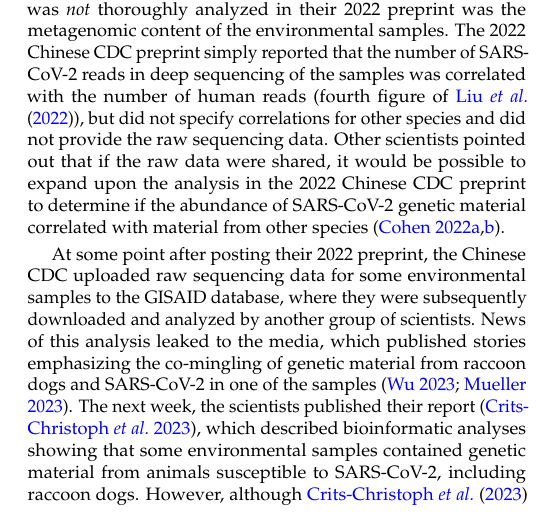
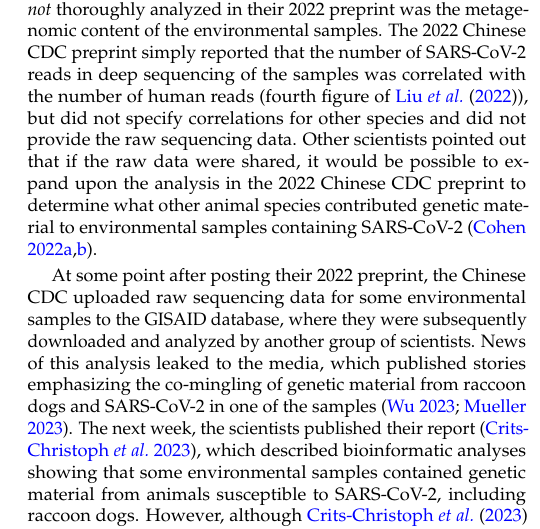
Before and after one commit to jbloom/Huanan_market_samples, a LaTeX document (paper/paper.tex): part of one column of page 2 of 22, cut so that both start at the same text. Compiled offline with pdfLaTeX.

Commit message:
clarify question re info lacking in 2022 CDC preprint

```diff
--- a/paper/paper.tex
+++ b/paper/paper.tex
@@ -87,7 +87,7 @@
 
 One aspect of the data gathered by the Chinese CDC that was \emph{not} thoroughly analyzed in their 2022 preprint was the metagenomic content of the environmental samples.
 The 2022 Chinese CDC preprint simply reported that the number of SARS-CoV-2 reads in deep sequencing of the samples was correlated with the number of human reads (fourth figure of \citet{liu2022surveillance}), but did not specify correlations for other species and did not provide the raw sequencing data.
-Other scientists pointed out that if the raw data were shared, it would be possible to expand upon the analysis in the 2022 Chinese CDC preprint to determine if the abundance of SARS-CoV-2 genetic material correlated with material from other species~\citep{cohen2022anywhere,cohen2022studies}.
+Other scientists pointed out that if the raw data were shared, it would be possible to expand upon the analysis in the 2022 Chinese CDC preprint to determine what other animal species contributed genetic material to environmental samples containing SARS-CoV-2~\citep{cohen2022anywhere,cohen2022studies}.
 
 At some point after posting their 2022 preprint, the Chinese CDC uploaded raw sequencing data for some environmental samples to the GISAID database, where they were subsequently downloaded and analyzed by another group of scientists.
 News of this analysis leaked to the media, which published stories emphasizing the co-mingling of genetic material from raccoon dogs and SARS-CoV-2 in one of the samples~\citep{wu2023atlantic,mueller2023nytimes}.
```
